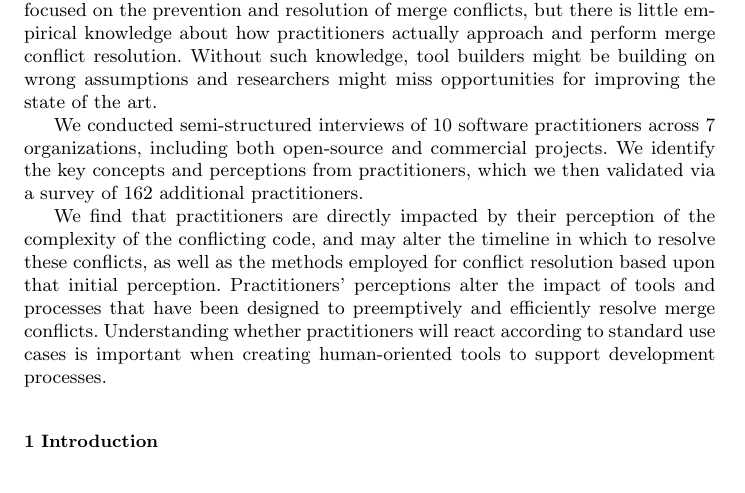
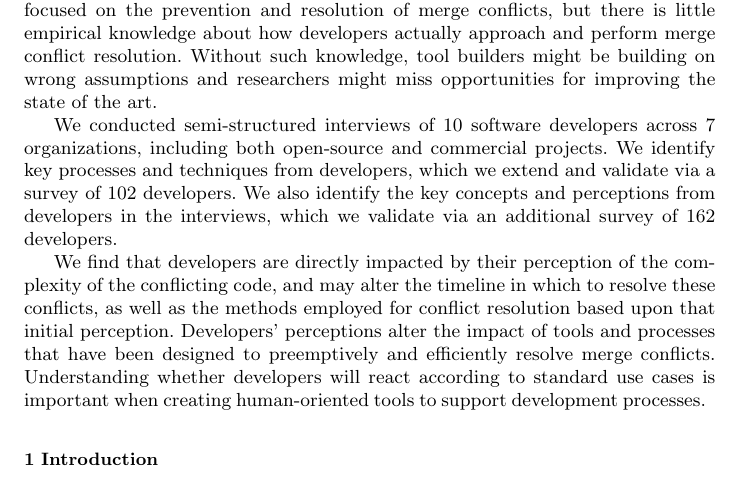
Before and after one commit to EPICLab/EMSE19-MergeConflicts, a LaTeX paper (main.tex, which reads Abstract.tex): part of page 1 of 39, cut so that both start at the same text. Compiled offline with pdfLaTeX.

Commit message:
Minor wording update to Abstract, still WIP

```diff
--- a/Abstract.tex
+++ b/Abstract.tex
@@ -1,15 +1,13 @@
 \begin{abstract}
-Merge conflicts occur when software practitioners need to work in parallel and are inevitable in software development.
-Tool builders and researchers have focused on the prevention and resolution of merge conflicts, but there is little empirical knowledge about how practitioners actually approach and perform merge conflict resolution.
+Merge conflicts occur when software developers need to work in parallel and are inevitable in software development.
+Tool builders and researchers have focused on the prevention and resolution of merge conflicts, but there is little empirical knowledge about how developers actually approach and perform merge conflict resolution.
 Without such knowledge, tool builders might be building on wrong assumptions and researchers might miss opportunities for improving the state of the art.
 
-We conducted semi-structured interviews of 10 software practitioners across 7 organizations, including both open-source and commercial projects.
-We identify the key concepts and perceptions from practitioners, which we then validated via a survey of 162 additional practitioners.
+We conducted semi-structured interviews of 10 software developers across 7 organizations, including both open-source and commercial projects.
+We identify key processes and techniques from developers, which we extend and validate via a survey of 102 developers.
+We also identify the key concepts and perceptions from developers in the interviews, which we validate via an additional survey of 162 developers.
 
-We find that practitioners are directly impacted by their perception of the complexity of the conflicting code, and may alter the timeline in which to resolve these conflicts, as well as the methods employed for conflict resolution based upon that initial perception.
-%Information about conflicting code, including the history of related changes and availability of experts in that particular area of code, are crucial unmet needs for practitioners struggling with complex conflicts.
-%Merge tools have been effective at addressing smaller conflicts, but do not scale in terms of usability, information presentation, or history exploration when large or complex merge conflicts arise.
-Practitioners' perceptions alter the impact of tools and processes that have been designed to preemptively and efficiently resolve merge conflicts.
-Understanding whether practitioners will react according to standard use cases is important when creating human-oriented tools to support development processes.
-
+We find that developers are directly impacted by their perception of the complexity of the conflicting code, and may alter the timeline in which to resolve these conflicts, as well as the methods employed for conflict resolution based upon that initial perception.
+Developers' perceptions alter the impact of tools and processes that have been designed to preemptively and efficiently resolve merge conflicts.
+Understanding whether developers will react according to standard use cases is important when creating human-oriented tools to support development processes.
 \end{abstract}
```
